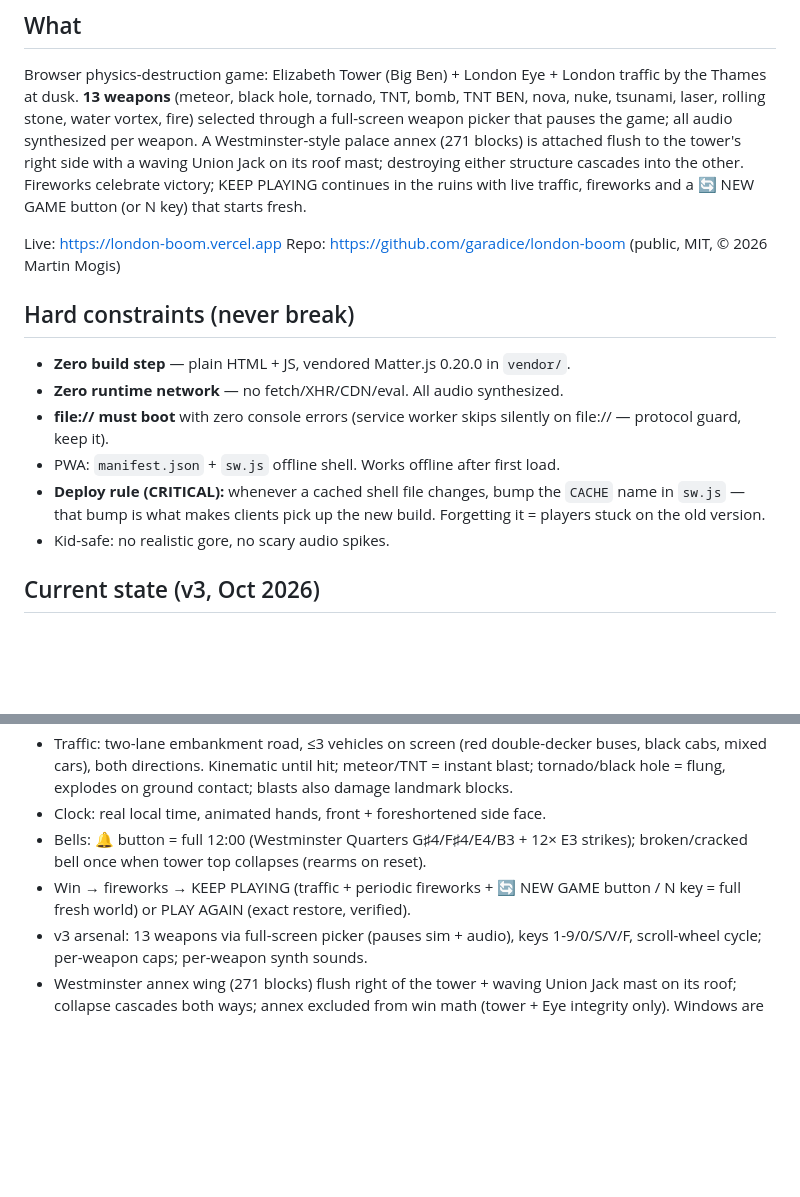
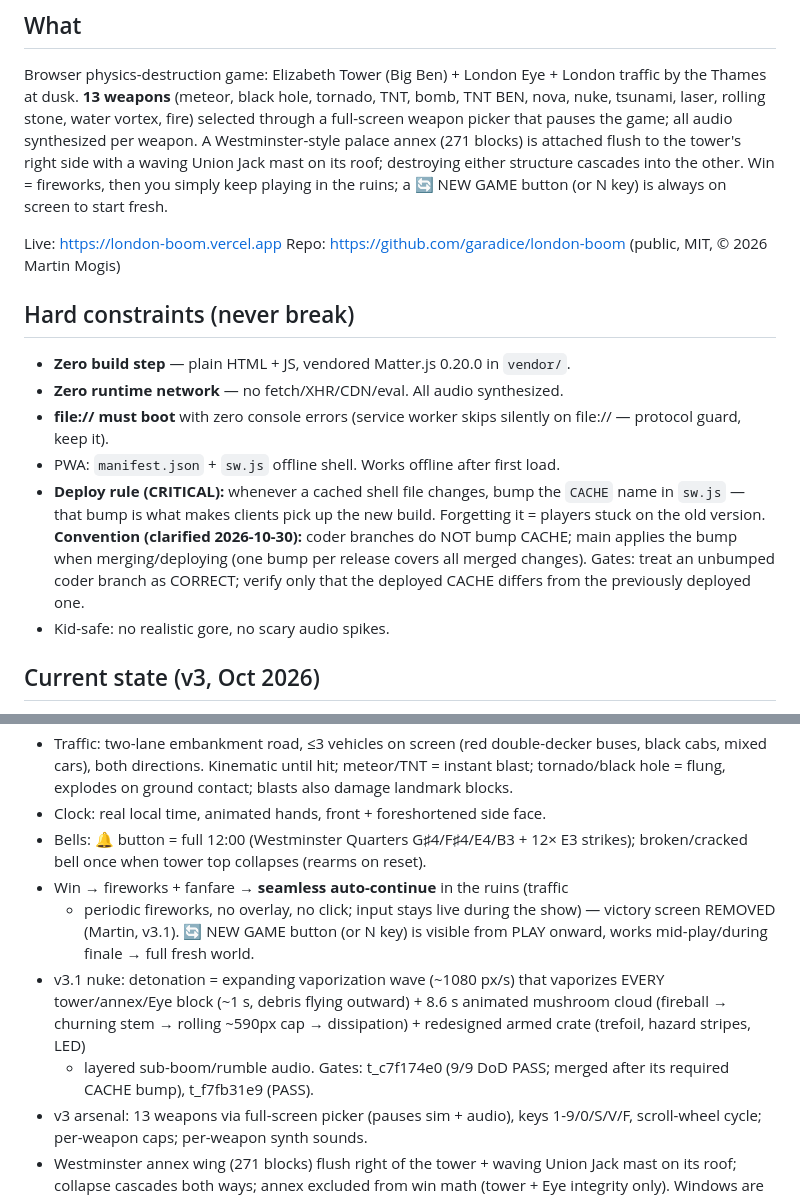
Before and after one commit to garadice/london-boom, a Markdown page: AGENTS.md, 2 parts joined by grey strips. Rendered like a GitHub page; blank space fills up the shorter version.

```diff
--- a/AGENTS.md
+++ b/AGENTS.md
@@ -18,9 +18,9 @@ tornado, TNT, bomb, TNT BEN, nova, nuke, tsunami, laser, rolling stone,
 water vortex, fire) selected through a full-screen weapon picker that pauses
 the game; all audio synthesized per weapon. A Westminster-style palace annex
 (271 blocks) is attached flush to the tower's right side with a waving Union
-Jack on its roof mast; destroying either structure cascades into the other.
-Fireworks celebrate victory; KEEP PLAYING continues in the ruins with live
-traffic, fireworks and a 🔄 NEW GAME button (or N key) that starts fresh.
+Jack mast on its roof; destroying either structure cascades into the other.
+Win = fireworks, then you simply keep playing in the ruins; a 🔄 NEW GAME
+button (or N key) is always on screen to start fresh.
 
 Live: https://london-boom.vercel.app
 Repo: https://github.com/garadice/london-boom (public, MIT, © 2026 Martin Mogis)
@@ -34,6 +34,11 @@ Repo: https://github.com/garadice/london-boom (public, MIT, © 2026 Martin Mogis
 - **Deploy rule (CRITICAL):** whenever a cached shell file changes, bump the
   `CACHE` name in `sw.js` — that bump is what makes clients pick up the new
   build. Forgetting it = players stuck on the old version.
+  **Convention (clarified 2026-10-30):** coder branches do NOT bump CACHE;
+  main applies the bump when merging/deploying (one bump per release covers
+  all merged changes). Gates: treat an unbumped coder branch as CORRECT;
+  verify only that the deployed CACHE differs from the previously deployed
+  one.
 - Kid-safe: no realistic gore, no scary audio spikes.
 
 ## Current state (v3, Oct 2026)
@@ -48,8 +53,16 @@ Repo: https://github.com/garadice/london-boom (public, MIT, © 2026 Martin Mogis
 - Clock: real local time, animated hands, front + foreshortened side face.
 - Bells: 🔔 button = full 12:00 (Westminster Quarters G♯4/F♯4/E4/B3 + 12× E3
   strikes); broken/cracked bell once when tower top collapses (rearms on reset).
-- Win → fireworks → KEEP PLAYING (traffic + periodic fireworks + 🔄 NEW GAME
-  button / N key = full fresh world) or PLAY AGAIN (exact restore, verified).
+- Win → fireworks + fanfare → **seamless auto-continue** in the ruins (traffic
+  + periodic fireworks, no overlay, no click; input stays live during the
+  show) — victory screen REMOVED (Martin, v3.1). 🔄 NEW GAME button (or N key)
+  is visible from PLAY onward, works mid-play/during finale → full fresh world.
+- v3.1 nuke: detonation = expanding vaporization wave (~1080 px/s) that
+  vaporizes EVERY tower/annex/Eye block (~1 s, debris flying outward) +
+  8.6 s animated mushroom cloud (fireball → churning stem → rolling ~590px
+  cap → dissipation) + redesigned armed crate (trefoil, hazard stripes, LED)
+  + layered sub-boom/rumble audio. Gates: t_c7f174e0 (9/9 DoD PASS; merged
+  after its required CACHE bump), t_f7fb31e9 (PASS).
 - v3 arsenal: 13 weapons via full-screen picker (pauses sim + audio), keys
   1-9/0/S/V/F, scroll-wheel cycle; per-weapon caps; per-weapon synth sounds.
 - Westminster annex wing (271 blocks) flush right of the tower + waving Union
```
Also changed, not shown: README.md (+1 -1 lines).
